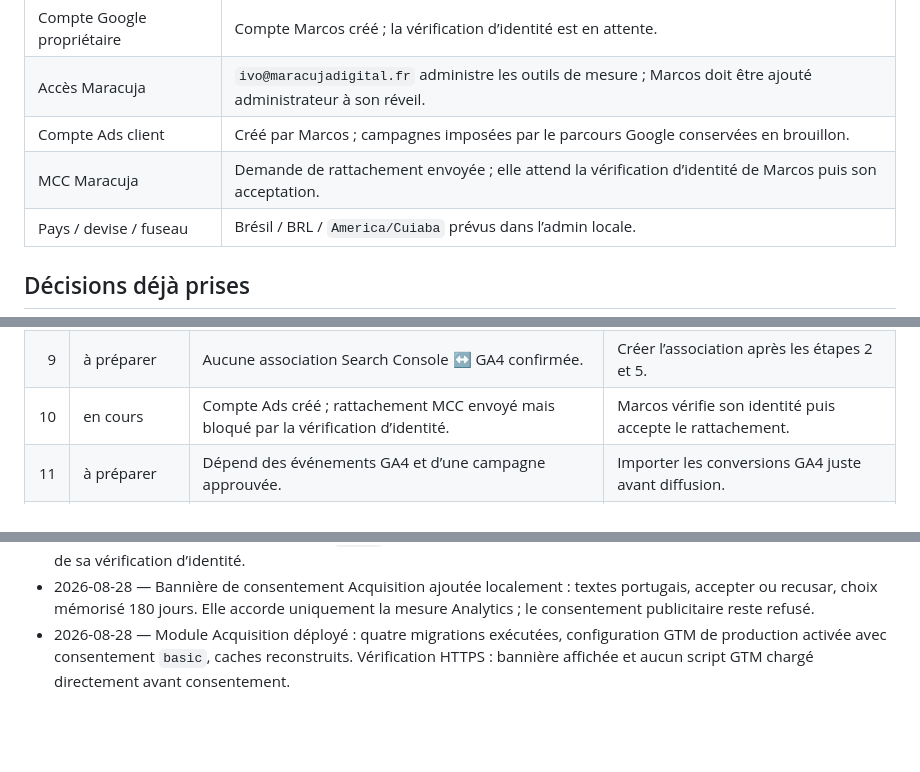
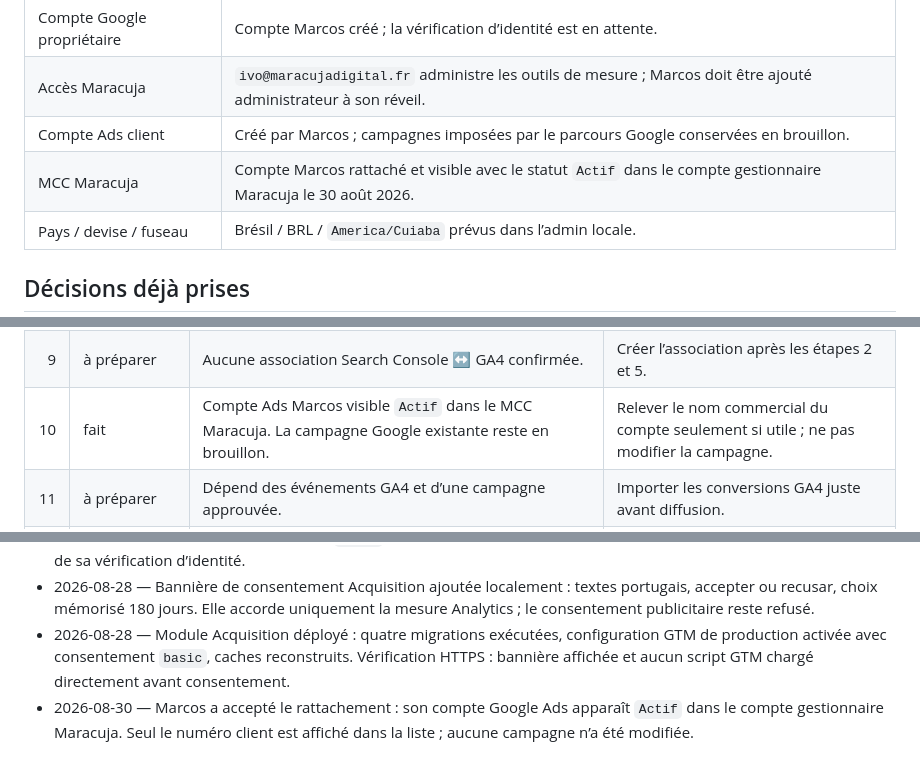
Before and after one commit to lamusiquedemars/marcos-tulio-advocacia, a Markdown page: docs/acquisition-status.md, 3 parts joined by grey strips. Rendered like a GitHub page; blank space fills up the shorter version.

Commit message:
docs: record active Marcos Ads manager link

```diff
--- a/docs/acquisition-status.md
+++ b/docs/acquisition-status.md
@@ -13,7 +13,7 @@
 | Compte Google propriétaire | Compte Marcos créé ; la vérification d’identité est en attente. |
 | Accès Maracuja | `ivo@maracujadigital.fr` administre les outils de mesure ; Marcos doit être ajouté administrateur à son réveil. |
 | Compte Ads client | Créé par Marcos ; campagnes imposées par le parcours Google conservées en brouillon. |
-| MCC Maracuja | Demande de rattachement envoyée ; elle attend la vérification d’identité de Marcos puis son acceptation. |
+| MCC Maracuja | Compte Marcos rattaché et visible avec le statut `Actif` dans le compte gestionnaire Maracuja le 30 août 2026. |
 | Pays / devise / fuseau | Brésil / BRL / `America/Cuiaba` prévus dans l’admin locale. |
 
 ## Décisions déjà prises
@@ -37,7 +37,7 @@
 | 7 | fait localement | Événements anonymes instrumentés : WhatsApp, téléphone, intention de rendez-vous, formulaire enregistré et demande de rappel chatbot. | Vérifier les signaux dans GTM Preview après consentement. |
 | 8 | à préparer | Aucun événement clé confirmé. | Marquer les événements validés dans GA4. |
 | 9 | à préparer | Aucune association Search Console ↔ GA4 confirmée. | Créer l’association après les étapes 2 et 5. |
-| 10 | en cours | Compte Ads créé ; rattachement MCC envoyé mais bloqué par la vérification d’identité. | Marcos vérifie son identité puis accepte le rattachement. |
+| 10 | fait | Compte Ads Marcos visible `Actif` dans le MCC Maracuja. La campagne Google existante reste en brouillon. | Relever le nom commercial du compte seulement si utile ; ne pas modifier la campagne. |
 | 11 | à préparer | Dépend des événements GA4 et d’une campagne approuvée. | Importer les conversions GA4 juste avant diffusion. |
 | 12 | en cours | Brouillon interne Cremona existe ; pas de campagne Google active. | Préparer mots-clés, exclusions, budget et validation client. |
 | 13 | non applicable | Pas d’accord de lancement ni tracking validé. | — |
@@ -49,3 +49,4 @@
 - 2026-08-28 — GA4 et GTM créés par Maracuja. Balise GA4 enregistrée dans GTM sans publication ; configuration GTM enregistrée en local avec consentement `basic`. Compte Ads Marcos créé et demande de rattachement MCC en attente de sa vérification d’identité.
 - 2026-08-28 — Bannière de consentement Acquisition ajoutée localement : textes portugais, accepter ou recusar, choix mémorisé 180 jours. Elle accorde uniquement la mesure Analytics ; le consentement publicitaire reste refusé.
 - 2026-08-28 — Module Acquisition déployé : quatre migrations exécutées, configuration GTM de production activée avec consentement `basic`, caches reconstruits. Vérification HTTPS : bannière affichée et aucun script GTM chargé directement avant consentement.
+- 2026-08-30 — Marcos a accepté le rattachement : son compte Google Ads apparaît `Actif` dans le compte gestionnaire Maracuja. Seul le numéro client est affiché dans la liste ; aucune campagne n’a été modifiée.
```
